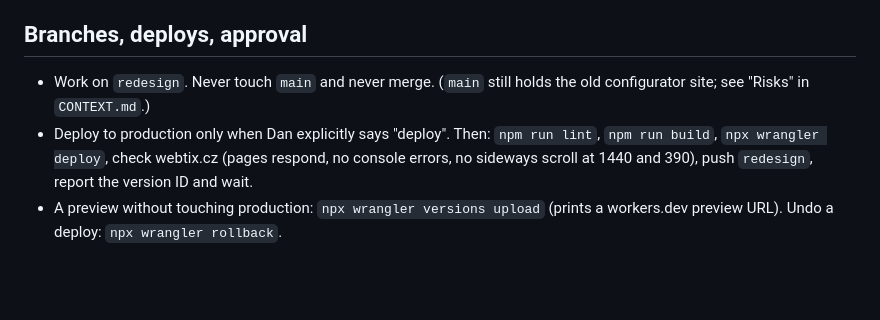
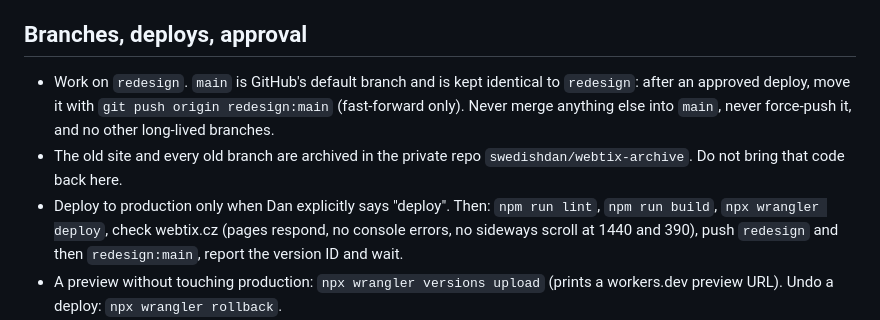
Before and after one commit to rajsa14/webtix, a Markdown page: AGENTS.md, the part around the change. GitHub-like rendering; blank space fills up the shorter version.

```diff
--- a/AGENTS.md
+++ b/AGENTS.md
@@ -5,8 +5,9 @@ Webtix is a two-person Prague web studio (Daniel "Dan" Švéda, Richard Buchní
 Read `CONTEXT.md` for the current state, the decisions behind it and what is still open. `README.md` (Czech) says where to change what.
 
 ## Branches, deploys, approval
-- Work on `redesign`. Never touch `main` and never merge. (`main` still holds the old configurator site; see "Risks" in `CONTEXT.md`.)
-- Deploy to production only when Dan explicitly says "deploy". Then: `npm run lint`, `npm run build`, `npx wrangler deploy`, check webtix.cz (pages respond, no console errors, no sideways scroll at 1440 and 390), push `redesign`, report the version ID and wait.
+- Work on `redesign`. `main` is GitHub's default branch and is kept identical to `redesign`: after an approved deploy, move it with `git push origin redesign:main` (fast-forward only). Never merge anything else into `main`, never force-push it, and no other long-lived branches.
+- The old site and every old branch are archived in the private repo `swedishdan/webtix-archive`. Do not bring that code back here.
+- Deploy to production only when Dan explicitly says "deploy". Then: `npm run lint`, `npm run build`, `npx wrangler deploy`, check webtix.cz (pages respond, no console errors, no sideways scroll at 1440 and 390), push `redesign` and then `redesign:main`, report the version ID and wait.
 - A preview without touching production: `npx wrangler versions upload` (prints a workers.dev preview URL). Undo a deploy: `npx wrangler rollback`.
 - Commit or push only when asked or as part of an approved deploy.
 - Before deleting or rewriting files outside the task at hand, list them and wait.
```
Also changed, not shown: CONTEXT.md (+5 -2 lines), README.md (+1 -1 lines).
